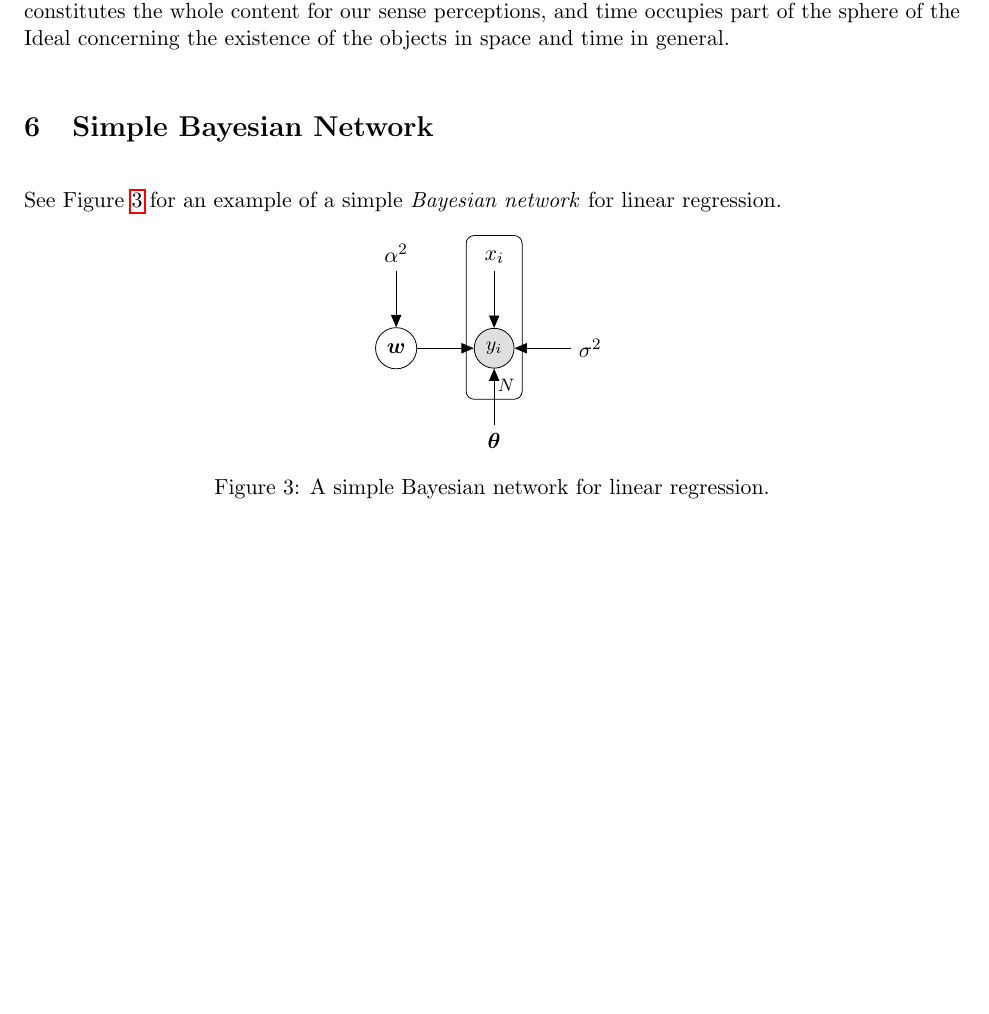
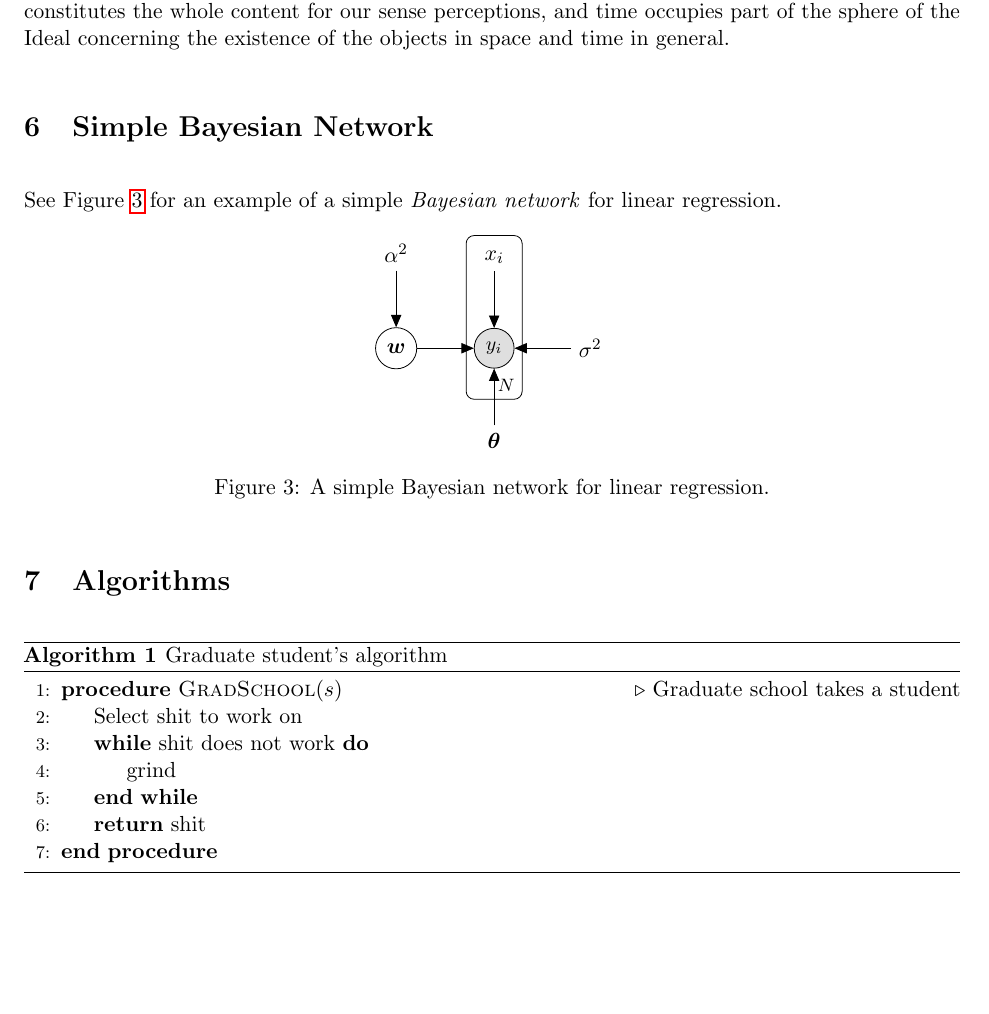
Before and after one commit to activatedgeek/latexfiles, a LaTeX document (main.tex, which reads leaf.sty): part of page 4 of 4 before the commit and part of page 4 of 5 after it, cut so that both start at the same text, the shorter picture padded with empty space. Compiled offline with pdfLaTeX.

```diff
--- a/leaf.sty
+++ b/leaf.sty
@@ -1,7 +1,10 @@
+% LEAF
+%    for LaTeX version 2e
+% Copyright -- 2021 Sanyam Kapoor
+%
 \NeedsTeXFormat{LaTeX2e}
 \ProvidesPackage{leaf}[2021 v0.1]
 
-\DeclareOption{algorithm2e}{\gdef\optalgorithm2e{1}}
 \DeclareOption{authblk}{\gdef\optauthblk{1}}
 \DeclareOption{geometry}{\gdef\optgeometry{1}}
 \DeclareOption{ref}{\gdef\optref{1}}
@@ -13,7 +16,6 @@
 \PassOptionsToPackage{dvipsnames,svgnames,x11names}{xcolor}
 
 \RequirePackage{adjustbox}
-\ifdefined\optalgorithm2e \RequirePackage{algorithm2e} \fi
 \RequirePackage{amsfonts}
 \RequirePackage{amsmath}
 \RequirePackage{amssymb}
@@ -46,7 +48,10 @@
 
 %% Load these after everything else.
 \ifdefined\optref
-\usepackage[bookmarks]{hyperref}
+\PassOptionsToPackage{bookmarks,pagebackref=true}{hyperref}
+\PassOptionsToPackage{capitalise,noabbrev}{cleveref}
+
+\usepackage{hyperref}
 \usepackage{cleveref}
 \fi
 
@@ -64,6 +69,9 @@
   \setlength{\abovedisplayshortskip}{#1}
   \setlength{\belowdisplayshortskip}{#1}
 }
+
+%% Colors
+\definecolor{nyupurple}{RGB}{134, 0, 179}
 
 %% Text highlights.
 \newcommand{\info}[1]{\textcolor{ForestGreen}{\textbf{#1}}}
--- a/main.tex
+++ b/main.tex
@@ -1,13 +1,15 @@
 \documentclass[11pt]{article}
 
 %% Preemptively pass options to avoid import conflicts.
-\PassOptionsToPackage{linesnumbered,ruled,vlined}{algorithm2e}
+% \PassOptionsToPackage{linesnumbered,ruled,vlined}{algorithm2e}
 \PassOptionsToPackage{capitalise,noabbrev}{cleveref}
 \PassOptionsToPackage{margin=1in}{geometry}
 \PassOptionsToPackage{pagebackref=true}{hyperref}
 \PassOptionsToPackage{numbers,compress}{natbib}
 
 \usepackage[ref,geometry]{leaf}
+\usepackage{algorithm}
+\usepackage{algpseudocode}
 
 %% Cleveref settings
 \crefname{equation}{}{}
@@ -150,6 +152,21 @@
     \label{fig:bayes_net}
 \end{figure}
 
+\section{Algorithms}
+
+\begin{algorithm}
+\caption{Graduate student’s algorithm}\label{euclid}
+\begin{algorithmic}[1]
+\Procedure{GradSchool}{$s$}\Comment{Graduate school takes a student}
+   \State Select $\mathrm{shit}$ to work on
+   \While{$\mathrm{shit}$ does not work}
+      \State $\mathrm{grind}$
+   \EndWhile
+   \State \textbf{return} $\mathrm{shit}$
+\EndProcedure
+\end{algorithmic}
+\end{algorithm}
+
 % \bibliographystyle{plainnat}
 \bibliography{refs}
 
```
